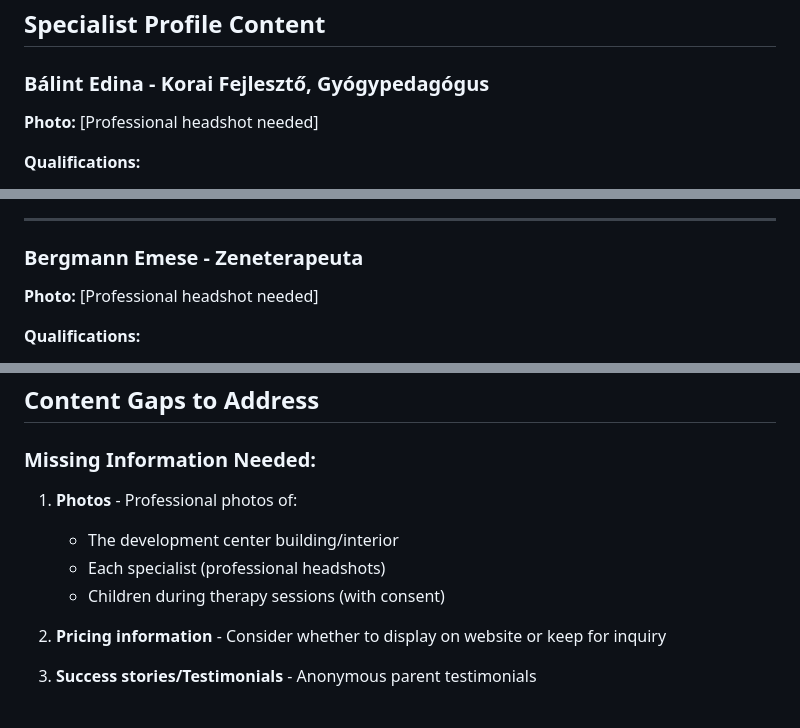
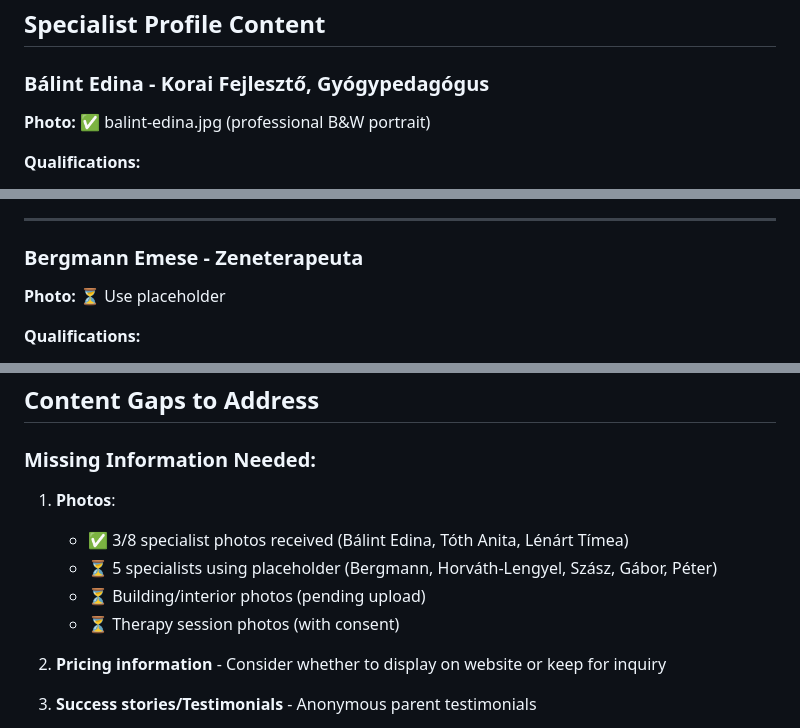
Before and after one commit to bp66/egyutt-erted, a Markdown page: website-redesign-proposal.md, 3 parts joined by grey strips. GitHub-like rendering.

```diff
--- a/website-redesign-proposal.md
+++ b/website-redesign-proposal.md
@@ -362,7 +362,7 @@ Elérhetőség:
 
 ### Bálint Edina - Korai Fejlesztő, Gyógypedagógus
 
-**Photo:** [Professional headshot needed]
+**Photo:** ✅ balint-edina.jpg (professional B&W portrait)
 
 **Qualifications:**
 - Gyógypedagógus
@@ -381,7 +381,7 @@ Bálint Edina a 0-6 éves gyermekek komplex gyógypedagógiai fejlesztésével f
 
 ### Bergmann Emese - Zeneterapeuta
 
-**Photo:** [Professional headshot needed]
+**Photo:** ⏳ Use placeholder
 
 **Qualifications:**
 - Óvónő
@@ -631,10 +631,11 @@ Lénárt Tímea gyógytestnevelőként és testnevelő tanárként a gerinc és
 ## Content Gaps to Address
 
 ### Missing Information Needed:
-1. **Photos** - Professional photos of:
-   - The development center building/interior
-   - Each specialist (professional headshots)
-   - Children during therapy sessions (with consent)
+1. **Photos**:
+   - ✅ 3/8 specialist photos received (Bálint Edina, Tóth Anita, Lénárt Tímea)
+   - ⏳ 5 specialists using placeholder (Bergmann, Horváth-Lengyel, Szász, Gábor, Péter)
+   - ⏳ Building/interior photos (pending upload)
+   - ⏳ Therapy session photos (with consent)
 
 2. **Pricing information** - Consider whether to display on website or keep for inquiry
 
```
Also changed, not shown: other parts of website-redesign-proposal.md (+6 -6 lines), assets/images/README.md (added, +47 -0 lines).
